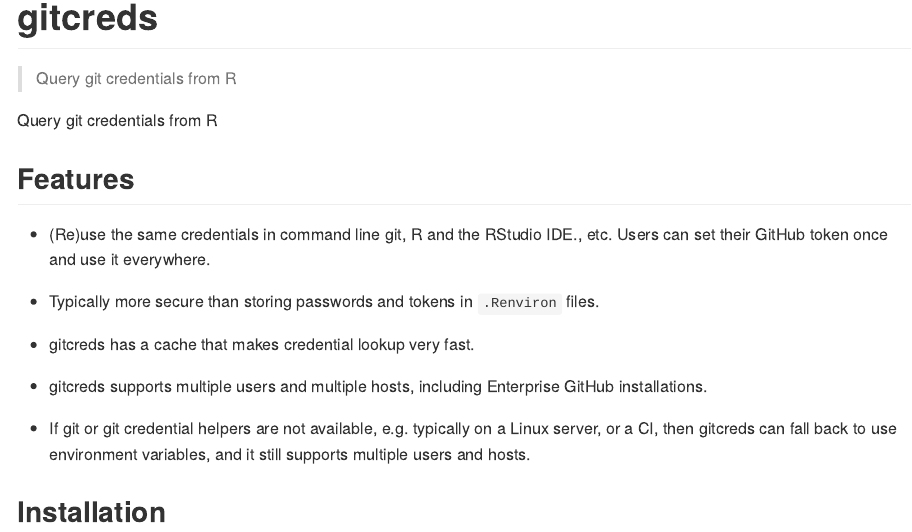
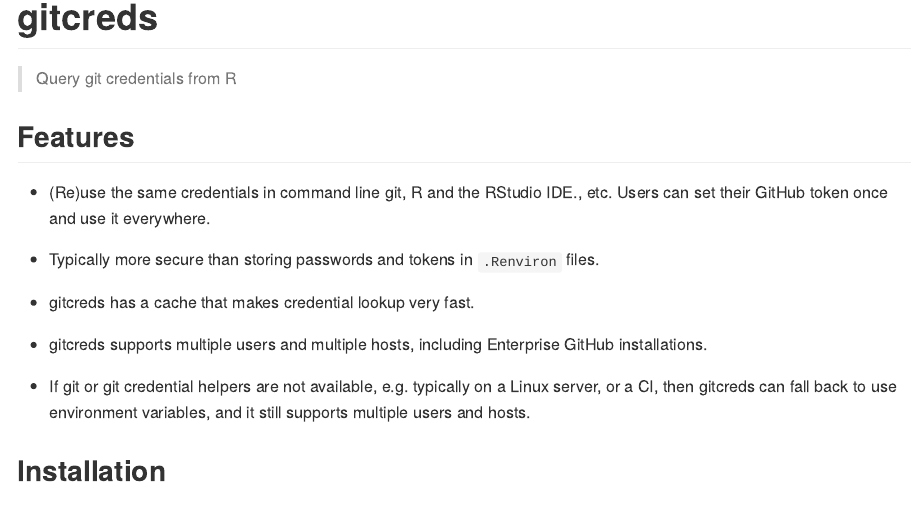
Before and after one commit to r-lib/gitcreds, an R Markdown document (README.Rmd): the page in a window 1100 px wide, from its top. The pictures show the output file README.md that the author committed with the source, drawn offline in the style of GitHub; badge pictures from the web are left out.

Commit message:
Fix double title in README

```diff
--- a/README.Rmd
+++ b/README.Rmd
@@ -20,8 +20,6 @@
 [![Codecov test coverage](https://codecov.io/gh/r-lib/gitcreds/branch/main/graph/badge.svg)](https://app.codecov.io/gh/r-lib/gitcreds?branch=main)
 [![R-CMD-check](https://github.com/r-lib/gitcreds/actions/workflows/R-CMD-check.yaml/badge.svg)](https://github.com/r-lib/gitcreds/actions/workflows/R-CMD-check.yaml)
 <!-- badges: end -->
-
-Query git credentials from R
 
 ## Features
 
```
Also changed, not shown: README.md.
